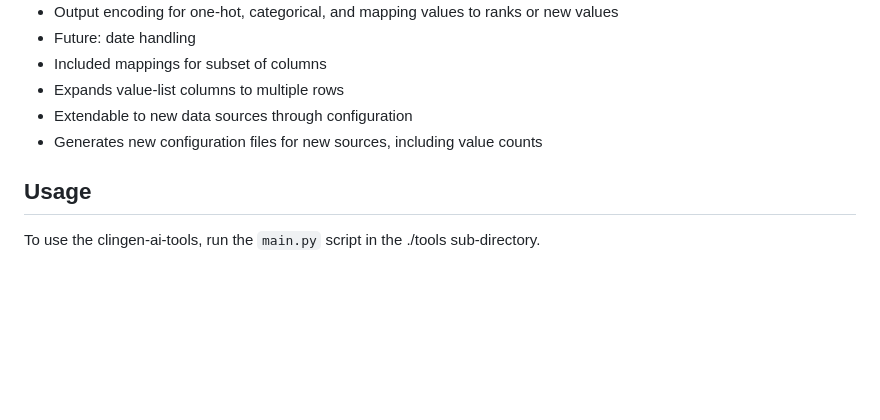
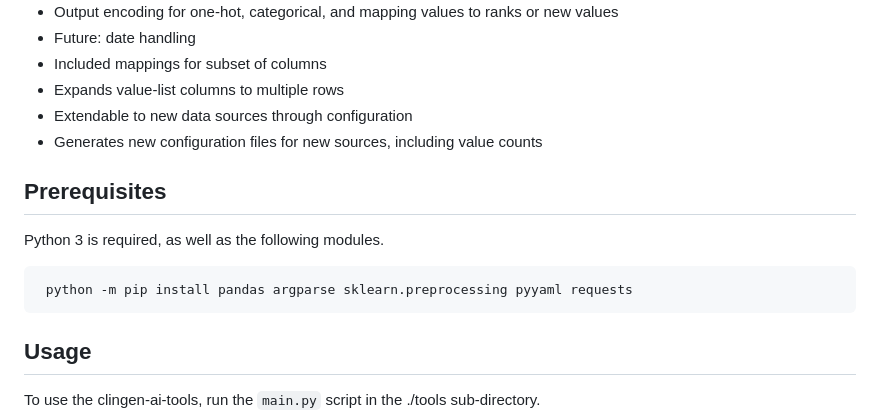
Before and after one commit to mgbpm/CATT, a Markdown page: README.md, the part around the change. GitHub-like rendering; blank space fills up the shorter version.

Commit message:
Updated README.md
Added pre-requisites

````diff
--- a/README.md
+++ b/README.md
@@ -12,6 +12,13 @@ Tools for preparing ClinGen, ClinVar and GenCC datasets for use in machine learn
 * Expands value-list columns to multiple rows
 * Extendable to new data sources through configuration
 * Generates new configuration files for new sources, including value counts
+
+## Prerequisites
+
+Python 3 is required, as well as the following modules.
+```
+ python -m pip install pandas argparse sklearn.preprocessing pyyaml requests
+```
 
 ## Usage
 
````
